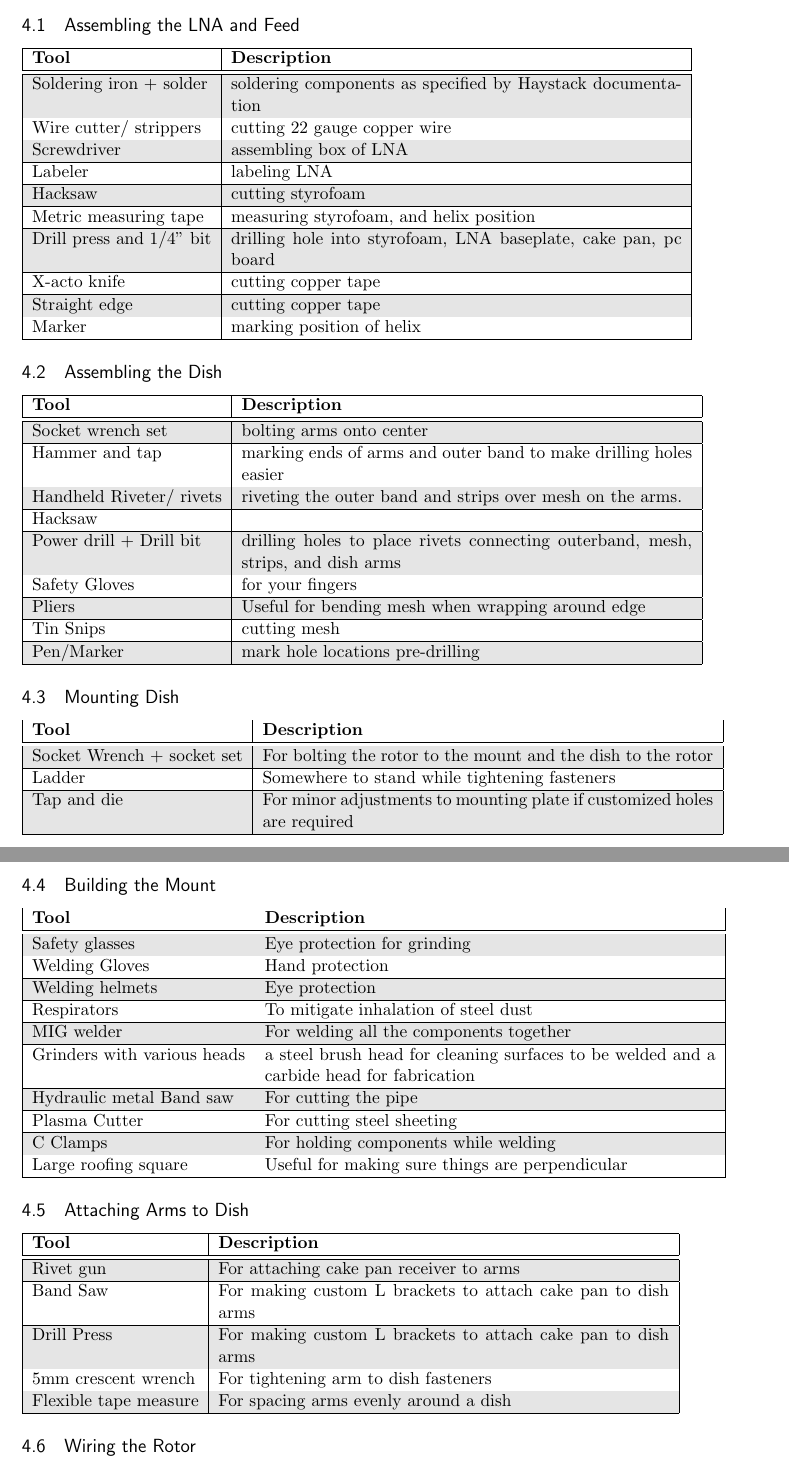
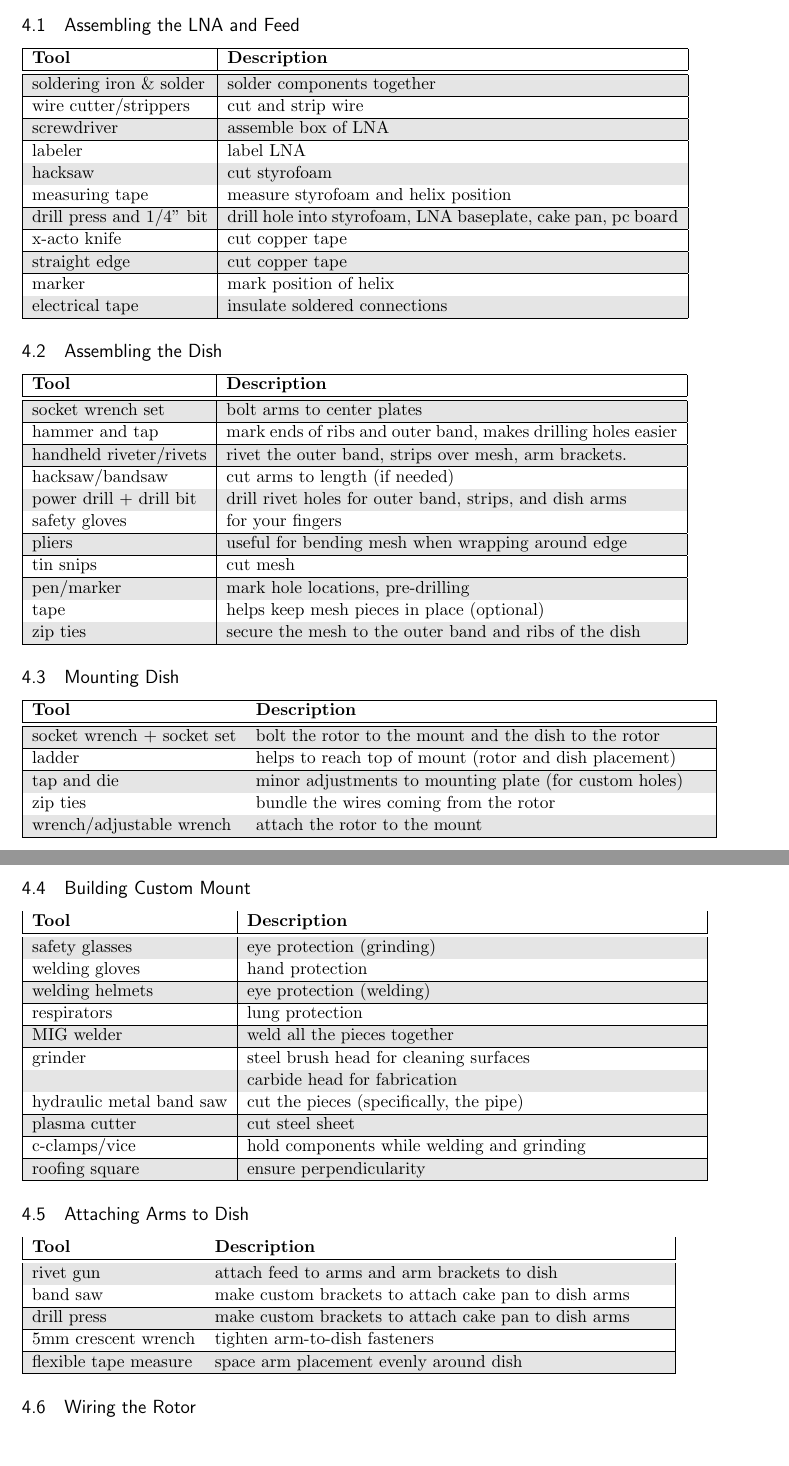
Before and after one commit to BenningtonCS/Telescope-2014, a LaTeX document (documentation/telescopedoc.tex): two parts of pages 8 and 9 of 54, joined at a grey line, cut so that both start at the same text. Compiled offline with pdfLaTeX.

Commit message:
update tools list description

```diff
--- a/documentation/telescopedoc.tex
+++ b/documentation/telescopedoc.tex
@@ -237,16 +238,17 @@ Black spray paint & 1-3 & Any & \$4 - \$12 \\ \hline
 \begin{tabular}{| l | p{10cm} |}
 \hline
 \textbf{Tool} & \textbf{Description} \\ \hline \hline
-Soldering iron + solder & soldering components as specified by Haystack documentation \\ \hline
-Wire cutter/ strippers & cutting 22 gauge copper wire\\ \hline
-Screwdriver & assembling box of LNA\\ \hline
-Labeler & labeling LNA\\ \hline
-Hacksaw & cutting styrofoam\\ \hline
-Metric measuring tape & measuring styrofoam, and helix position\\ \hline
-Drill press and 1/4" bit & drilling hole into styrofoam, LNA baseplate, cake pan, pc board\\ \hline
-X-acto knife & cutting copper tape\\ \hline
-Straight edge & cutting copper tape\\ \hline
-Marker & marking position of helix\\ \hline
+soldering iron \& solder & solder components together \\ \hline
+wire cutter/strippers & cut and strip wire\\ \hline
+screwdriver & assemble box of LNA\\ \hline
+labeler & label LNA\\ \hline
+hacksaw & cut styrofoam\\ \hline
+measuring tape & measure styrofoam and helix position\\ \hline
+drill press and 1/4" bit & drill hole into styrofoam, LNA baseplate, cake pan, pc board\\ \hline
+x-acto knife & cut copper tape\\ \hline
+straight edge & cut copper tape\\ \hline
+marker & mark position of helix\\ \hline
+electrical tape & insulate soldered connections \\ \hline
 \end{tabular}
 
 
@@ -255,15 +257,17 @@ Marker & marking position of helix\\ \hline
 \begin{tabular}{| l | p{10cm} |}
 \hline
 \textbf{Tool} & \textbf{Description} \\ \hline \hline
-Socket wrench set & bolting arms onto center\\ \hline
-Hammer and tap & marking ends of arms and outer band to make drilling holes easier\\ \hline
-Handheld Riveter/ rivets & riveting the outer band and strips over mesh on the arms.\\ \hline
-Hacksaw & \\ \hline
-Power drill + Drill bit & drilling holes to place rivets connecting outerband, mesh, strips, and dish arms\\ \hline
-Safety Gloves & for your fingers\\ \hline
-Pliers & Useful for bending mesh when wrapping around edge\\ \hline
-Tin Snips & cutting mesh\\ \hline
-Pen/Marker & mark hole locations pre-drilling\\ \hline
+socket wrench set & bolt arms to center plates\\ \hline
+hammer and tap & mark ends of ribs and outer band, makes drilling holes easier\\ \hline
+handheld riveter/rivets & rivet the outer band, strips over mesh, arm brackets.\\ \hline
+hacksaw/bandsaw & cut arms to length (if needed) \\ \hline
+power drill + drill bit & drill rivet holes for outer band, strips, and dish arms\\ \hline
+safety gloves & for your fingers\\ \hline
+pliers & useful for bending mesh when wrapping around edge\\ \hline
+tin snips & cut mesh\\ \hline
+pen/marker & mark hole locations, pre-drilling\\ \hline
+tape & helps keep mesh pieces in place (optional) \\ \hline
+zip ties & secure the mesh to the outer band and ribs of the dish \\ \hline
 \end{tabular}
 
 
@@ -272,27 +276,30 @@ Pen/Marker & mark hole locations pre-drilling\\ \hline
 \begin{tabular}{| l | p{10cm} |}
 \hline
 \textbf{Tool} & \textbf{Description} \\ \hline \hline
-Socket Wrench + socket set & For bolting the rotor to the mount and the dish to the rotor \\ \hline
-Ladder & Somewhere to stand while tightening fasteners \\ \hline
-Tap and die & For minor adjustments to mounting plate if customized holes are required \\ \hline
+socket wrench + socket set & bolt the rotor to the mount and the dish to the rotor \\ \hline
+ladder & helps to reach top of mount (rotor and dish placement) \\ \hline
+tap and die & minor adjustments to mounting plate (for custom holes) \\ \hline
+zip ties & bundle the wires coming from the rotor \\ \hline
+wrench/adjustable wrench & attach the rotor to the mount \\ \hline
 \end{tabular}
 
 
-\subsection{Building the Mount}
+\subsection{Building Custom Mount}
 \rowcolors{1}{white}{light-gray}
 \begin{tabular}{| l | p{10cm} |}
 \hline
 \textbf{Tool} & \textbf{Description} \\ \hline \hline
-Safety glasses & Eye protection for grinding \\ \hline
-Welding Gloves & Hand protection \\ \hline
-Welding helmets & Eye protection \\ \hline
-Respirators & To mitigate inhalation of steel dust \\ \hline
-MIG welder & For welding all the components together \\ \hline
-Grinders with various heads & a steel brush head for cleaning surfaces to be welded and a carbide head for fabrication \\ \hline
-Hydraulic metal Band saw & For cutting the pipe \\ \hline
-Plasma Cutter & For cutting steel sheeting \\ \hline
-C Clamps & For holding components while welding \\ \hline
-Large roofing square & Useful for making sure things are perpendicular \\ \hline
+safety glasses & eye protection (grinding) \\ \hline
+welding gloves & hand protection \\ \hline
+welding helmets & eye protection (welding)\\ \hline
+respirators & lung protection \\ \hline
+MIG welder & weld all the pieces together \\ \hline
+grinder & steel brush head for cleaning surfaces \\ \hline
+ & carbide head for fabrication \\ \hline
+hydraulic metal band saw & cut the pieces (specifically, the pipe) \\ \hline
+plasma cutter &cut steel sheet \\ \hline
+c-clamps/vice & hold components while welding and grinding \\ \hline
+roofing square & ensure perpendicularity \\ \hline
 \end{tabular}
 
 
@@ -301,11 +308,11 @@ Large roofing square & Useful for making sure things are perpendicular \\ \hline
 \begin{tabular}{| l | p{10cm} |}
 \hline
 \textbf{Tool} & \textbf{Description} \\ \hline \hline
-Rivet gun & For attaching cake pan receiver to arms \\ \hline
-Band Saw & For making custom L brackets to attach cake pan to dish arms \\ \hline
-Drill Press & For making custom L brackets to attach cake pan to dish arms \\ \hline
-5mm crescent wrench & For tightening arm to dish fasteners \\ \hline
-Flexible tape measure & For spacing arms evenly around a dish \\ \hline
+rivet gun & attach feed to arms and arm brackets to dish \\ \hline
+band saw & make custom brackets to attach cake pan to dish arms \\ \hline
+drill press & make custom brackets to attach cake pan to dish arms \\ \hline
+5mm crescent wrench & tighten arm-to-dish fasteners \\ \hline
+flexible tape measure & space arm placement evenly around dish \\ \hline
 \end{tabular}
 
 
```
Also changed, not shown: documentation/telescopedoc.tex (19 more changed lines), 4 other files.
